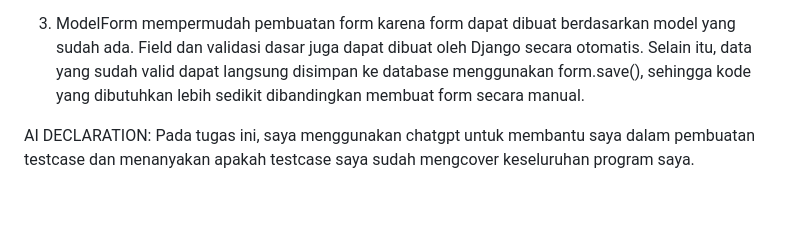
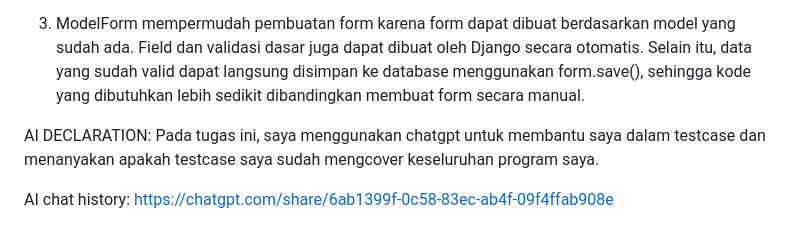
Before and after one commit to keizoraj/myportofolio, a Markdown page: README.md, the part around the change. Drawn GitHub-style; blank space fills up the shorter version.

Commit message:
Add README AI chat history

```diff
--- a/README.md
+++ b/README.md
@@ -37,4 +37,6 @@ Pada tugas 2 ini saya menggunakan chatgpt untuk membantu saya dalam ide pembuata
 3. ModelForm mempermudah pembuatan form karena form dapat dibuat berdasarkan model yang sudah ada. Field dan validasi dasar juga dapat dibuat oleh Django secara otomatis. Selain itu, data yang sudah valid dapat langsung disimpan ke database menggunakan form.save(), sehingga kode yang dibutuhkan lebih sedikit dibandingkan membuat form secara manual.
 
 AI DECLARATION:
-Pada tugas ini, saya menggunakan chatgpt untuk membantu saya dalam pembuatan testcase dan menanyakan apakah testcase saya sudah mengcover keseluruhan program saya.
+Pada tugas ini, saya menggunakan chatgpt untuk membantu saya dalam testcase dan menanyakan apakah testcase saya sudah mengcover keseluruhan program saya.
+
+AI chat history: https://chatgpt.com/share/6ab1399f-0c58-83ec-ab4f-09f4ffab908e
```
